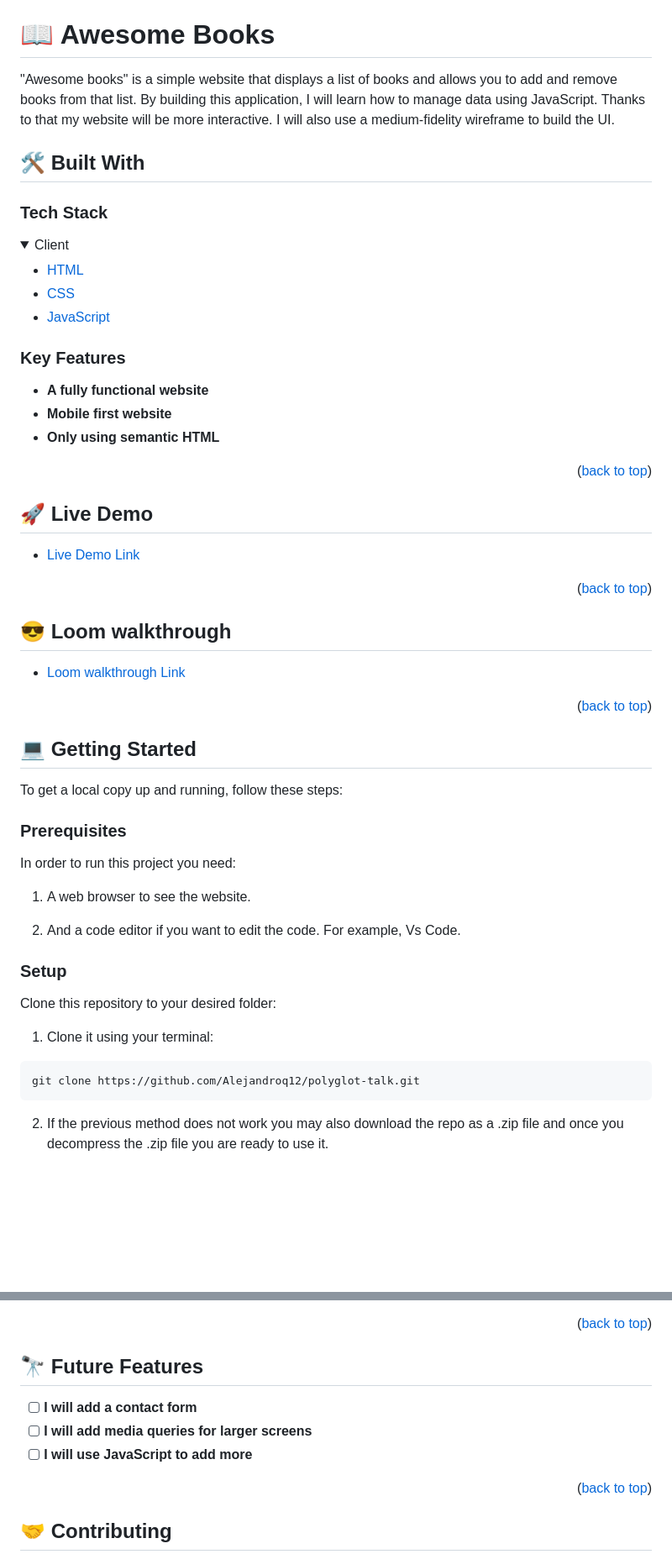
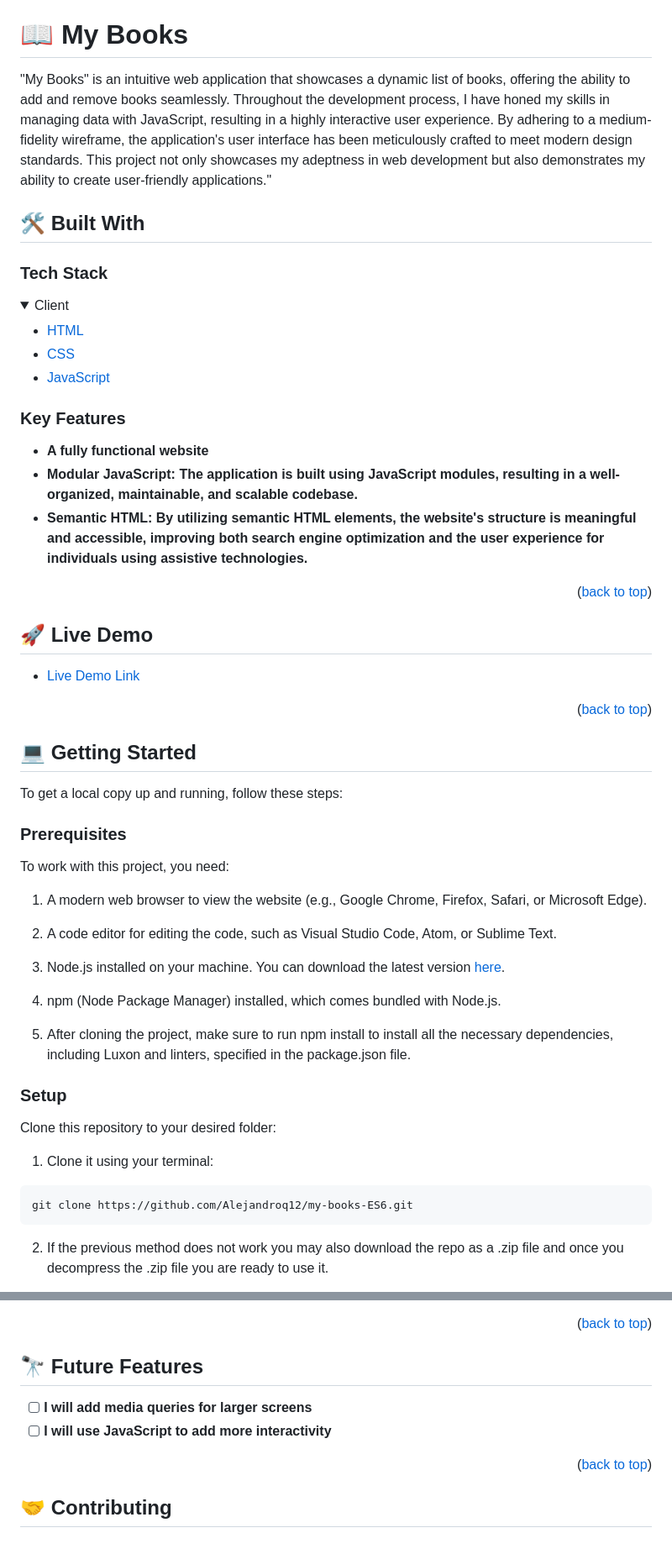
Before and after one commit to Alejandroq12/my-books-ES6, a Markdown page: README.md, 2 parts joined by grey strips. Shown at 84% size. GitHub-like rendering; folded sections open; blank space fills up the shorter version.

````diff
--- a/README.md
+++ b/README.md
@@ -36,9 +35,9 @@
 
 <!-- PROJECT DESCRIPTION -->
 
-# 📖 Awesome Books <a name="about-project"></a>
+# 📖 My Books <a name="about-project"></a>
 
-"Awesome books" is a simple website that displays a list of books and allows you to add and remove books from that list. By building this application, I will learn how to manage data using JavaScript. Thanks to that my website will be more interactive. I will also use a medium-fidelity wireframe to build the UI.
+"My Books" is an intuitive web application that showcases a dynamic list of books, offering the ability to add and remove books seamlessly. Throughout the development process, I have honed my skills in managing data with JavaScript, resulting in a highly interactive user experience. By adhering to a medium-fidelity wireframe, the application's user interface has been meticulously crafted to meet modern design standards. This project not only showcases my adeptness in web development but also demonstrates my ability to create user-friendly applications."
 
 ## 🛠 Built With <a name="built-with"></a>
 
@@ -49,7 +48,7 @@
   <ul>
     <li><a href="https://developer.mozilla.org/es/docs/Learn/HTML">HTML</a></li>
     <li><a href="https://developer.mozilla.org/es/docs/Web/CSS">CSS</a></li>
-        <li><a href="https://developer.mozilla.org/en-US/docs/Web/JavaScript">JavaScript</a></li>
+    <li><a href="https://developer.mozilla.org/en-US/docs/Web/JavaScript">JavaScript</a></li>
   </ul>
 </details>
 
@@ -59,8 +58,8 @@
 ### Key Features <a name="key-features"></a>
 
 - **A fully functional website**
-- **Mobile first website**
-- **Only using semantic HTML**
+- **Modular JavaScript: The application is built using JavaScript modules, resulting in a well-organized, maintainable, and scalable codebase.**
+- **Semantic HTML: By utilizing semantic HTML elements, the website's structure is meaningful and accessible, improving both search engine optimization and the user experience for individuals using assistive technologies.**
 
 <p align="right">(<a href="#readme-top">back to top</a>)</p>
 
@@ -68,15 +67,7 @@
 
 ## 🚀 Live Demo <a name="live-demo"></a>
 
-- [Live Demo Link](https://alejandroq12.github.io/polyglot-talk/index.html)
-
-<p align="right">(<a href="#readme-top">back to top</a>)</p>
-
-<!-- LOOM WALKTHROUGH -->
-
-## 😎 Loom walkthrough <a name="loom-walkthrough"></a>
-
-- [Loom walkthrough Link]()
+- [Live Demo Link](https://alejandroq12.github.io/my-books-ES6/)
 
 <p align="right">(<a href="#readme-top">back to top</a>)</p>
 
@@ -88,11 +79,17 @@ To get a local copy up and running, follow these steps:
 
 ### Prerequisites
 
-In order to run this project you need:
+To work with this project, you need:
 
-1. A web browser to see the website.
+1. A modern web browser to view the website (e.g., Google Chrome, Firefox, Safari, or Microsoft Edge).
 
-2. And a code editor if you want to edit the code. For example, Vs Code.
+2. A code editor for editing the code, such as Visual Studio Code, Atom, or Sublime Text.
+
+3. Node.js installed on your machine. You can download the latest version [here](https://nodejs.org/en/download/).
+
+4. npm (Node Package Manager) installed, which comes bundled with Node.js.
+
+5. After cloning the project, make sure to run npm install to install all the necessary dependencies, including Luxon and linters, specified in the package.json file.
 
 ### Setup
 
@@ -100,7 +97,7 @@ Clone this repository to your desired folder:
 
 1. Clone it using your terminal:
 ```
-git clone https://github.com/Alejandroq12/polyglot-talk.git
+git clone https://github.com/Alejandroq12/my-books-ES6.git
 ```
 
 2. If the previous method does not work you may also download the repo as a .zip file and once you decompress the .zip file you are ready to use it.
@@ -187,9 +208,8 @@ You can deploy this project using GitHub pages:
 
 ## 🔭 Future Features <a name="future-features"></a>
 
-- [ ] **I will add a contact form**
 - [ ] **I will add media queries for larger screens**
-- [ ] **I will use JavaScript to add more**
+- [ ] **I will use JavaScript to add more interactivity**
 
 <p align="right">(<a href="#readme-top">back to top</a>)</p>
 
````
Also changed, not shown: other parts of README.md (+34 -11 lines).
